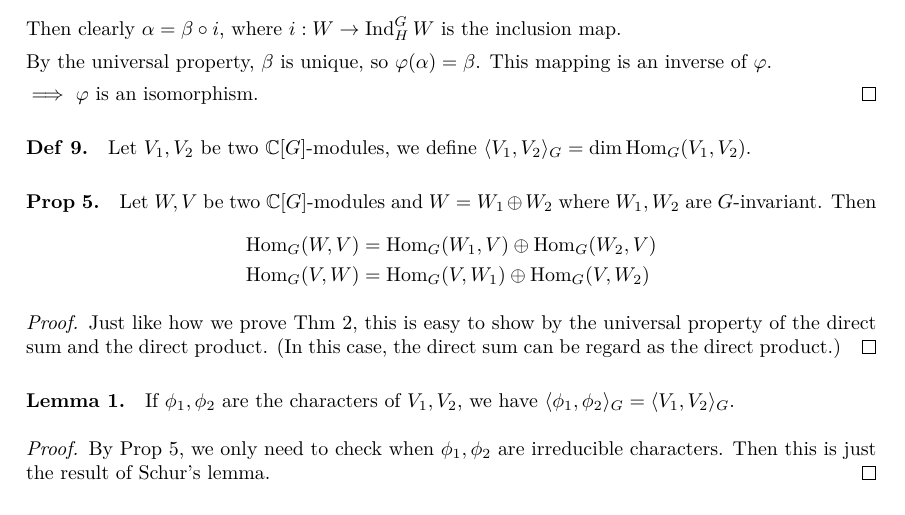
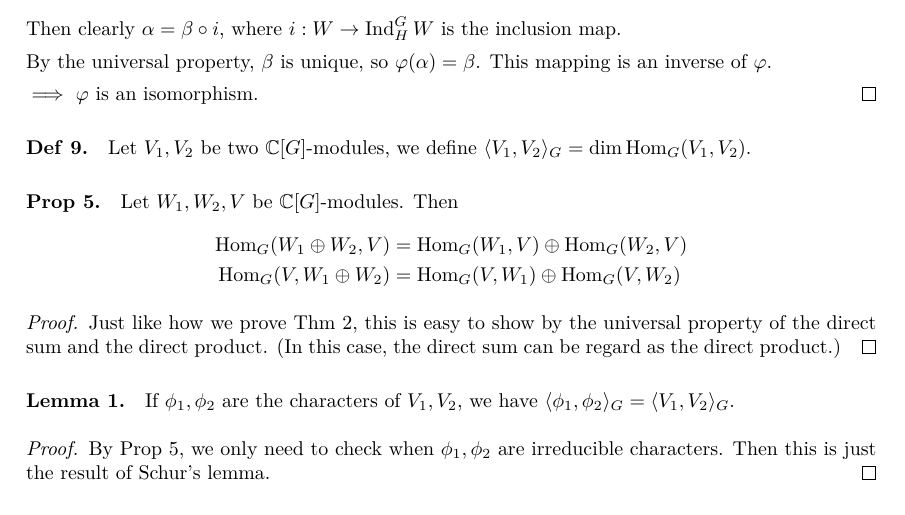
Before and after one commit to leomao/algebra-induced-reps, a LaTeX document (main.tex): part of page 4 of 6, cut so that both start at the same text. Compiled offline with XeLaTeX.

Commit message:
Minor tweak

```diff
--- a/main.tex
+++ b/main.tex
@@ -572,11 +572,10 @@ $\chi_\rho$ from $\chi_\theta$.
 
 \begin{prop}
   \label{prop:dimop}
-  Let $W, V$ be two $\Cb[G]$-modules and $W = W_1\oplus W_2$ where
-  $W_1, W_2$ are $G$-invariant. Then
+  Let $W_1, W_2, V$ be $\Cb[G]$-modules. Then
   \begin{align*}
-    \Hom_G(W, V) &= \Hom_G(W_1, V) \oplus \Hom_G(W_2, V) \\
-    \Hom_G(V, W) &= \Hom_G(V, W_1) \oplus \Hom_G(V, W_2)
+    \Hom_G(W_1 \oplus W_2, V) &= \Hom_G(W_1, V) \oplus \Hom_G(W_2, V) \\
+    \Hom_G(V, W_1 \oplus W_2) &= \Hom_G(V, W_1) \oplus \Hom_G(V, W_2)
   \end{align*}
   \begin{proof}
     Just like how we prove Thm \ref{thm:frob},
```
